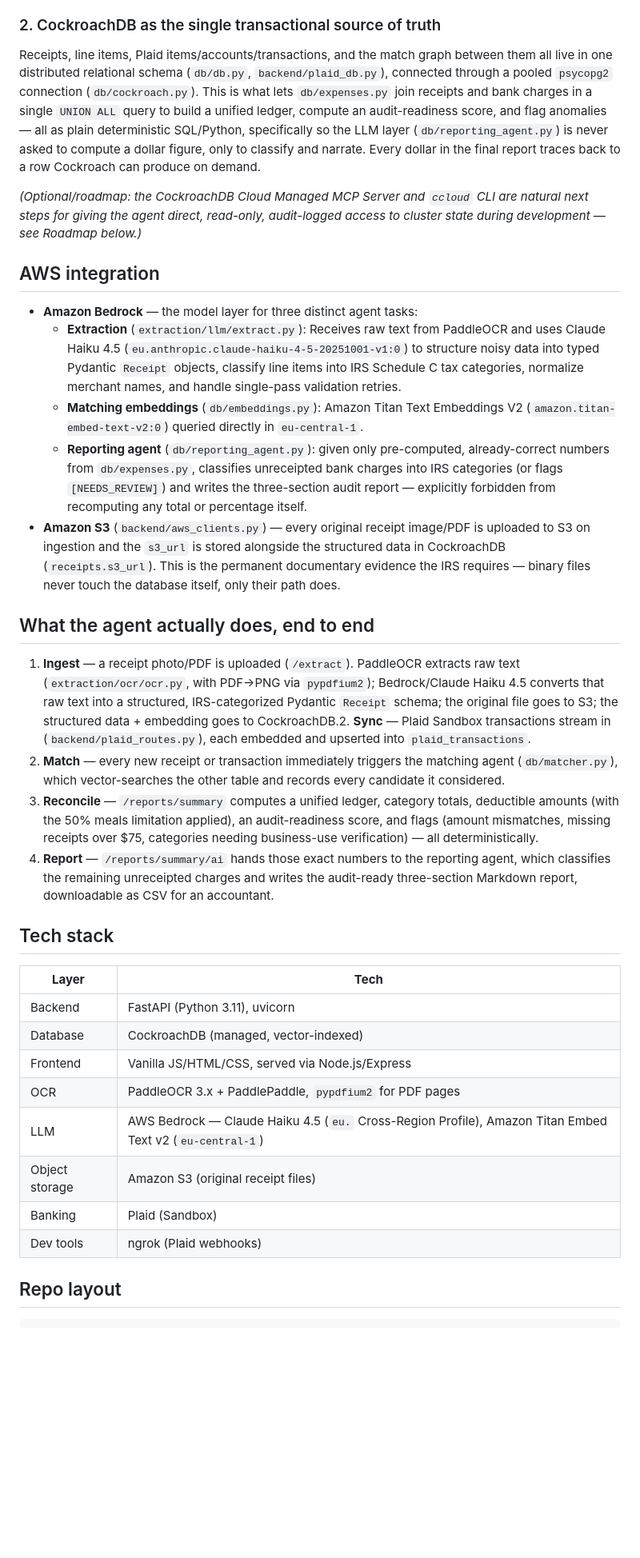
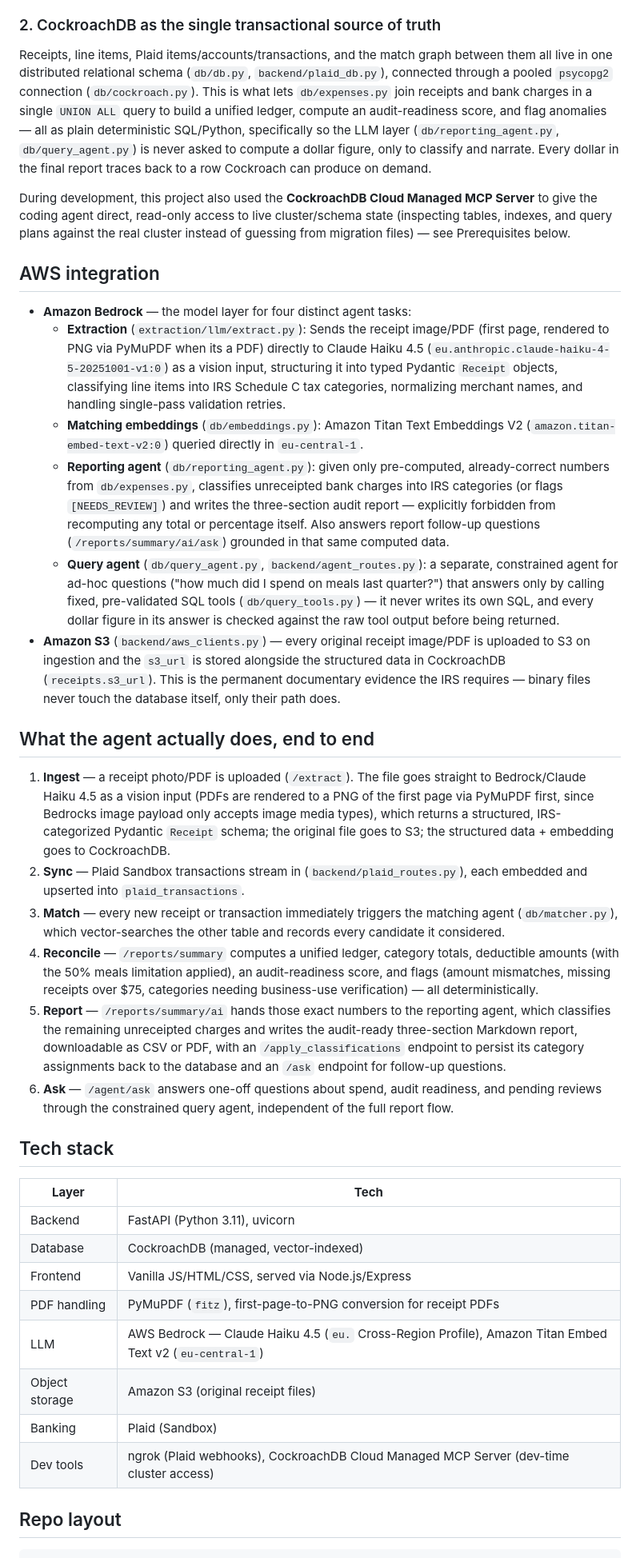
Before and after one commit to miavangellecum/ml-empowerment, a Markdown page: README.md, the part around one of its changes. Shown at 80% size. Rendered like a GitHub page; blank space fills up the shorter version.

Commit message:
chore: readme updatew

```diff
--- a/README.md
+++ b/README.md
@@ -70,23 +71,26 @@ There is no separate vector store, no reindexing job, and no consistency gap —
 
 ### 2. CockroachDB as the single transactional source of truth
 
-Receipts, line items, Plaid items/accounts/transactions, and the match graph between them all live in one distributed relational schema (`db/db.py`, `backend/plaid_db.py`), connected through a pooled `psycopg2` connection (`db/cockroach.py`). This is what lets `db/expenses.py` join receipts and bank charges in a single `UNION ALL` query to build a unified ledger, compute an audit-readiness score, and flag anomalies — all as plain deterministic SQL/Python, specifically so the LLM layer (`db/reporting_agent.py`) is never asked to compute a dollar figure, only to classify and narrate. Every dollar in the final report traces back to a row Cockroach can produce on demand.
+Receipts, line items, Plaid items/accounts/transactions, and the match graph between them all live in one distributed relational schema (`db/db.py`, `backend/plaid_db.py`), connected through a pooled `psycopg2` connection (`db/cockroach.py`). This is what lets `db/expenses.py` join receipts and bank charges in a single `UNION ALL` query to build a unified ledger, compute an audit-readiness score, and flag anomalies — all as plain deterministic SQL/Python, specifically so the LLM layer (`db/reporting_agent.py`, `db/query_agent.py`) is never asked to compute a dollar figure, only to classify and narrate. Every dollar in the final report traces back to a row Cockroach can produce on demand.
 
-*(Optional/roadmap: the CockroachDB Cloud Managed MCP Server and* *`ccloud`* *CLI are natural next steps for giving the agent direct, read-only, audit-logged access to cluster state during development — see Roadmap below.)*
+During development, this project also used the **CockroachDB Cloud Managed MCP Server** to give the coding agent direct, read-only access to live cluster/schema state (inspecting tables, indexes, and query plans against the real cluster instead of guessing from migration files) — see Prerequisites below.
 
 ## AWS integration
-- **Amazon Bedrock** — the model layer for three distinct agent tasks:
-  - **Extraction** (`extraction/llm/extract.py`): Receives raw text from PaddleOCR and uses Claude Haiku 4.5 (`eu.anthropic.claude-haiku-4-5-20251001-v1:0`) to structure noisy data into typed Pydantic `Receipt` objects, classify line items into IRS Schedule C tax categories, normalize merchant names, and handle single-pass validation retries.
+- **Amazon Bedrock** — the model layer for four distinct agent tasks:
+  - **Extraction** (`extraction/llm/extract.py`): Sends the receipt image/PDF (first page, rendered to PNG via PyMuPDF when its a PDF) directly to Claude Haiku 4.5 (`eu.anthropic.claude-haiku-4-5-20251001-v1:0`) as a vision input, structuring it into typed Pydantic `Receipt` objects, classifying line items into IRS Schedule C tax categories, normalizing merchant names, and handling single-pass validation retries.
   - **Matching embeddings** (`db/embeddings.py`): Amazon Titan Text Embeddings V2 (`amazon.titan-embed-text-v2:0`) queried directly in `eu-central-1`.
-  - **Reporting agent** (`db/reporting_agent.py`): given only pre-computed, already-correct numbers from `db/expenses.py`, classifies unreceipted bank charges into IRS categories (or flags `[NEEDS_REVIEW]`) and writes the three-section audit report — explicitly forbidden from recomputing any total or percentage itself.
+  - **Reporting agent** (`db/reporting_agent.py`): given only pre-computed, already-correct numbers from `db/expenses.py`, classifies unreceipted bank charges into IRS categories (or flags `[NEEDS_REVIEW]`) and writes the three-section audit report — explicitly forbidden from recomputing any total or percentage itself. Also answers report follow-up questions (`/reports/summary/ai/ask`) grounded in that same computed data.
+  - **Query agent** (`db/query_agent.py`, `backend/agent_routes.py`): a separate, constrained agent for ad-hoc questions ("how much did I spend on meals last quarter?") that answers only by calling fixed, pre-validated SQL tools (`db/query_tools.py`) — it never writes its own SQL, and every dollar figure in its answer is checked against the raw tool output before being returned.
 - **Amazon S3** (`backend/aws_clients.py`) — every original receipt image/PDF is uploaded to S3 on ingestion and the `s3_url` is stored alongside the structured data in CockroachDB (`receipts.s3_url`). This is the permanent documentary evidence the IRS requires — binary files never touch the database itself, only their path does.
 
 ## What the agent actually does, end to end
 
-1. **Ingest** — a receipt photo/PDF is uploaded (`/extract`). PaddleOCR extracts raw text (`extraction/ocr/ocr.py`, with PDF→PNG via `pypdfium2`); Bedrock/Claude Haiku 4.5 converts that raw text into a structured, IRS-categorized Pydantic `Receipt` schema; the original file goes to S3; the structured data + embedding goes to CockroachDB.2. **Sync** — Plaid Sandbox transactions stream in (`backend/plaid_routes.py`), each embedded and upserted into `plaid_transactions`.
+1. **Ingest** — a receipt photo/PDF is uploaded (`/extract`). The file goes straight to Bedrock/Claude Haiku 4.5 as a vision input (PDFs are rendered to a PNG of the first page via PyMuPDF first, since Bedrocks image payload only accepts image media types), which returns a structured, IRS-categorized Pydantic `Receipt` schema; the original file goes to S3; the structured data + embedding goes to CockroachDB.
+2. **Sync** — Plaid Sandbox transactions stream in (`backend/plaid_routes.py`), each embedded and upserted into `plaid_transactions`.
 3. **Match** — every new receipt or transaction immediately triggers the matching agent (`db/matcher.py`), which vector-searches the other table and records every candidate it considered.
 4. **Reconcile** — `/reports/summary` computes a unified ledger, category totals, deductible amounts (with the 50% meals limitation applied), an audit-readiness score, and flags (amount mismatches, missing receipts over $75, categories needing business-use verification) — all deterministically.
-5. **Report** — `/reports/summary/ai` hands those exact numbers to the reporting agent, which classifies the remaining unreceipted charges and writes the audit-ready three-section Markdown report, downloadable as CSV for an accountant.
+5. **Report** — `/reports/summary/ai` hands those exact numbers to the reporting agent, which classifies the remaining unreceipted charges and writes the audit-ready three-section Markdown report, downloadable as CSV or PDF, with an `/apply_classifications` endpoint to persist its category assignments back to the database and an `/ask` endpoint for follow-up questions.
+6. **Ask** — `/agent/ask` answers one-off questions about spend, audit readiness, and pending reviews through the constrained query agent, independent of the full report flow.
 
 ## Tech stack
 
@@ -95,11 +99,11 @@ Receipts, line items, Plaid items/accounts/transactions, and the match graph bet
 | Backend        | FastAPI (Python 3.11), uvicorn                                                                           |
 | Database       | CockroachDB (managed, vector-indexed)                                                                    |
 | Frontend       | Vanilla JS/HTML/CSS, served via Node.js/Express                                                          |
-| OCR            | PaddleOCR 3.x + PaddlePaddle, `pypdfium2` for PDF pages                                                  |
+| PDF handling   | PyMuPDF (`fitz`), first-page-to-PNG conversion for receipt PDFs                                          |
 | LLM            | AWS Bedrock — Claude Haiku 4.5 (`eu.` Cross-Region Profile), Amazon Titan Embed Text v2 (`eu-central-1`) |
 | Object storage | Amazon S3 (original receipt files)                                                                       |
 | Banking        | Plaid (Sandbox)                                                                                          |
-| Dev tools      | ngrok (Plaid webhooks)                                                                                   |
+| Dev tools      | ngrok (Plaid webhooks), CockroachDB Cloud Managed MCP Server (dev-time cluster access)                  |
 
 ## Repo layout
 
```
Also changed, not shown: other parts of README.md (+22 -12 lines).
